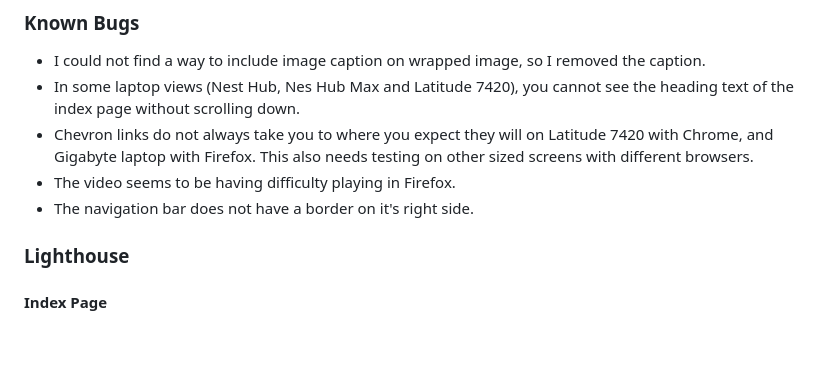
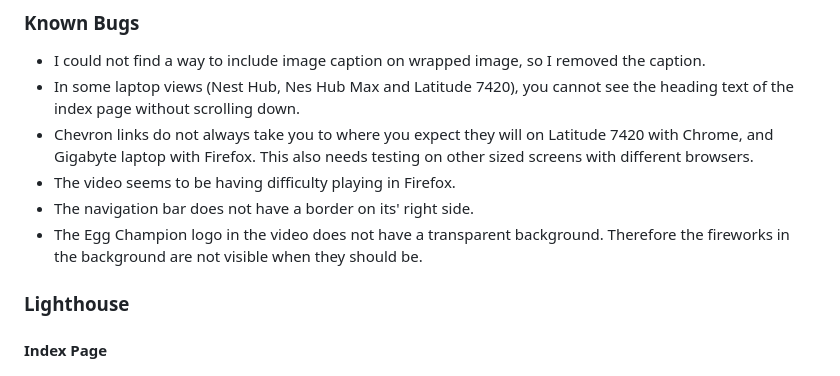
Before and after one commit to Lithill/New-Egg-Champion-Website, a Markdown page: readme.md, the part around the change. Rendered like a GitHub page; blank space fills up the shorter version.

```diff
--- a/readme.md
+++ b/readme.md
@@ -332,7 +332,8 @@ Then I thought that it may be because of the relationship between the header and
 * In some laptop views (Nest Hub, Nes Hub Max and Latitude 7420), you cannot see the heading text of the index page without scrolling down.
 * Chevron links do not always take you to where you expect they will on Latitude 7420 with Chrome, and Gigabyte laptop with Firefox. This also needs testing on other sized screens with different browsers.
 * The video seems to be having difficulty playing in Firefox.
-* The navigation bar does not have a border on it's right side.
+* The navigation bar does not have a border on its' right side.
+* The Egg Champion logo in the video does not have a transparent background. Therefore the fireworks in the background are not visible when they should be.
 
 ### Lighthouse
 
```
Also changed, not shown: assets/images/html-checker-css.png (added), 1 other file.
